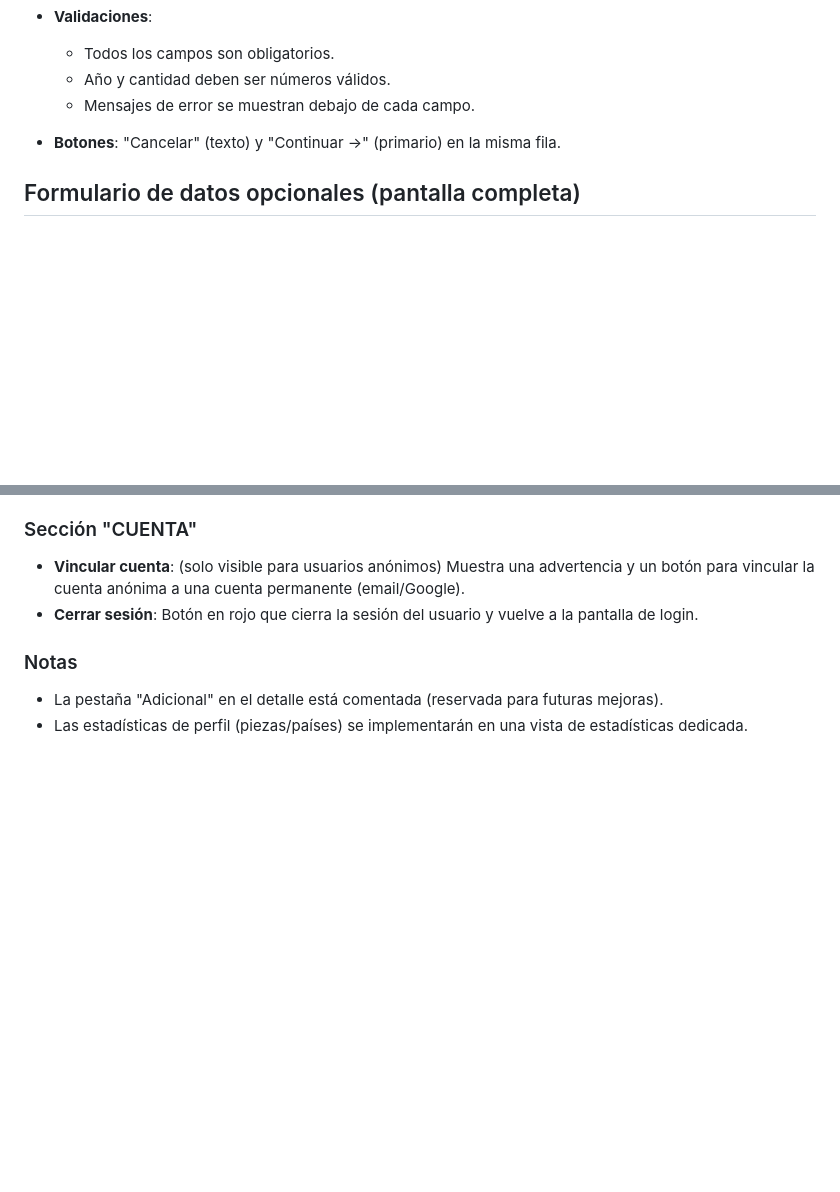
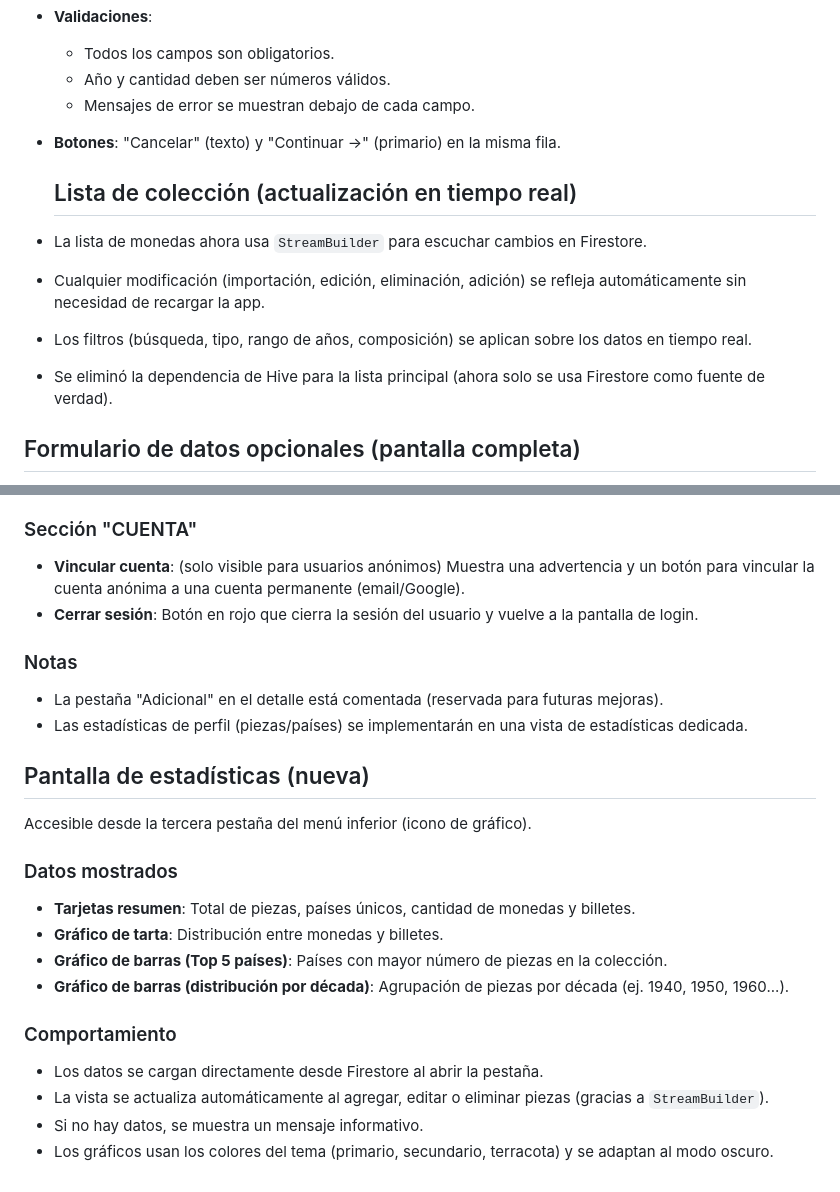
Before and after one commit to Seba-QA/coleccion_numismatica, a Markdown page: coleccion_numismatica/docs/02_pantallas_y_flujo.md, 2 parts joined by grey strips. GitHub-like rendering; blank space fills up the shorter version.

Commit message:
Se actualiza documentacion

```diff
--- a/coleccion_numismatica/docs/02_pantallas_y_flujo.md
+++ b/coleccion_numismatica/docs/02_pantallas_y_flujo.md
@@ -125,6 +125,12 @@
   - Mensajes de error se muestran debajo de cada campo.
 - **Botones**: "Cancelar" (texto) y "Continuar →" (primario) en la misma fila.
 
+  ## Lista de colección (actualización en tiempo real)
+- La lista de monedas ahora usa `StreamBuilder` para escuchar cambios en Firestore.
+- Cualquier modificación (importación, edición, eliminación, adición) se refleja automáticamente sin necesidad de recargar la app.
+- Los filtros (búsqueda, tipo, rango de años, composición) se aplican sobre los datos en tiempo real.
+- Se eliminó la dependencia de Hive para la lista principal (ahora solo se usa Firestore como fuente de verdad).
+
 ## Formulario de datos opcionales (pantalla completa)
 - **Subtítulo**: "Puedes completarlo más adelante".
 - **Sección FOTOGRAFÍAS**:
@@ -160,3 +166,19 @@
 ### Notas
 - La pestaña "Adicional" en el detalle está comentada (reservada para futuras mejoras).
 - Las estadísticas de perfil (piezas/países) se implementarán en una vista de estadísticas dedicada.
+
+## Pantalla de estadísticas (nueva)
+
+Accesible desde la tercera pestaña del menú inferior (icono de gráfico).
+
+### Datos mostrados
+- **Tarjetas resumen**: Total de piezas, países únicos, cantidad de monedas y billetes.
+- **Gráfico de tarta**: Distribución entre monedas y billetes.
+- **Gráfico de barras (Top 5 países)**: Países con mayor número de piezas en la colección.
+- **Gráfico de barras (distribución por década)**: Agrupación de piezas por década (ej. 1940, 1950, 1960...).
+
+### Comportamiento
+- Los datos se cargan directamente desde Firestore al abrir la pestaña.
+- La vista se actualiza automáticamente al agregar, editar o eliminar piezas (gracias a `StreamBuilder`).
+- Si no hay datos, se muestra un mensaje informativo.
+- Los gráficos usan los colores del tema (primario, secundario, terracota) y se adaptan al modo oscuro.
```
Also changed, not shown: coleccion_numismatica/docs/05_cambios_y_decisiones.md (+13 -0 lines).
